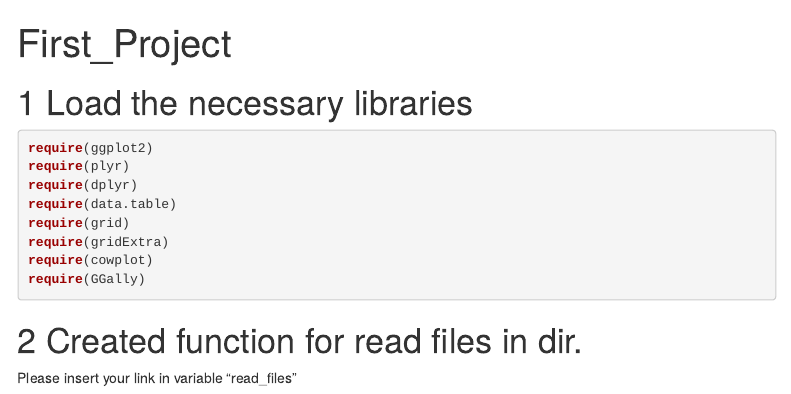
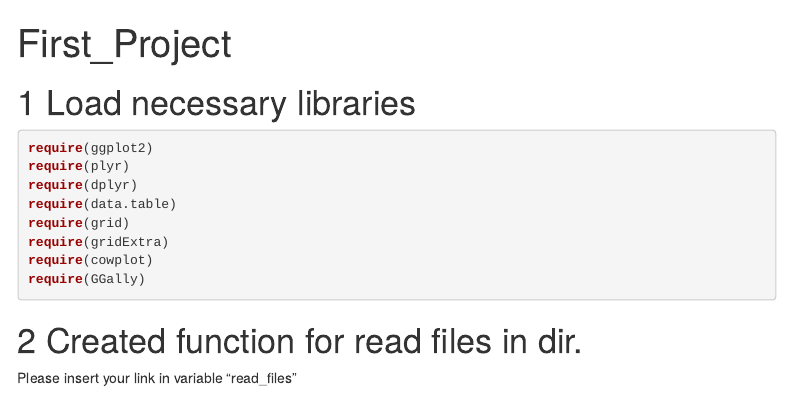
Before and after one commit to IvanPiankov/BI_Stat_2020, an R Markdown document (First_project.Rmd): the page in a window 1100 px wide, from its top. Rendered offline with R 4.5, knitr and Pandoc, with nearby package versions; some code elsewhere in the file could not run offline; menus at the side of the page are left out.

Commit message:
Second commit

````diff
--- a/First_project.Rmd
+++ b/First_project.Rmd
@@ -7,7 +7,7 @@ output:
       toc_float: true
       number_section: true
 ---
-# Load the necessary libraries
+# Load necessary libraries
 
 ```{r setup, include=FALSE}
 knitr::opts_chunk$set(echo = TRUE)
````
